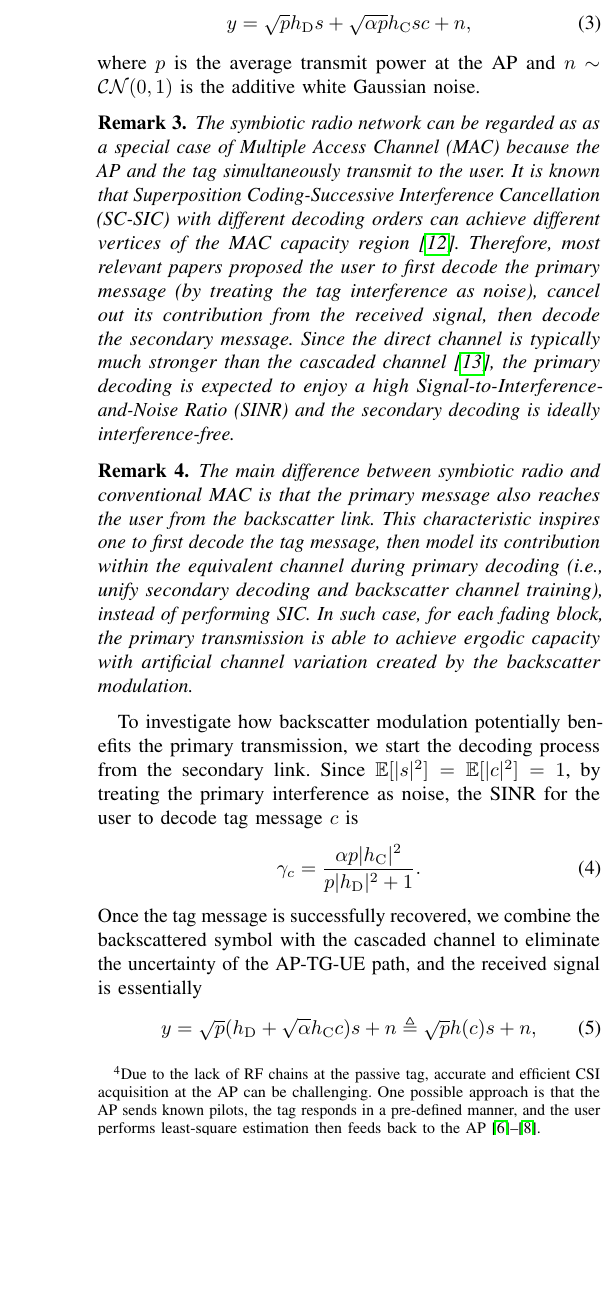
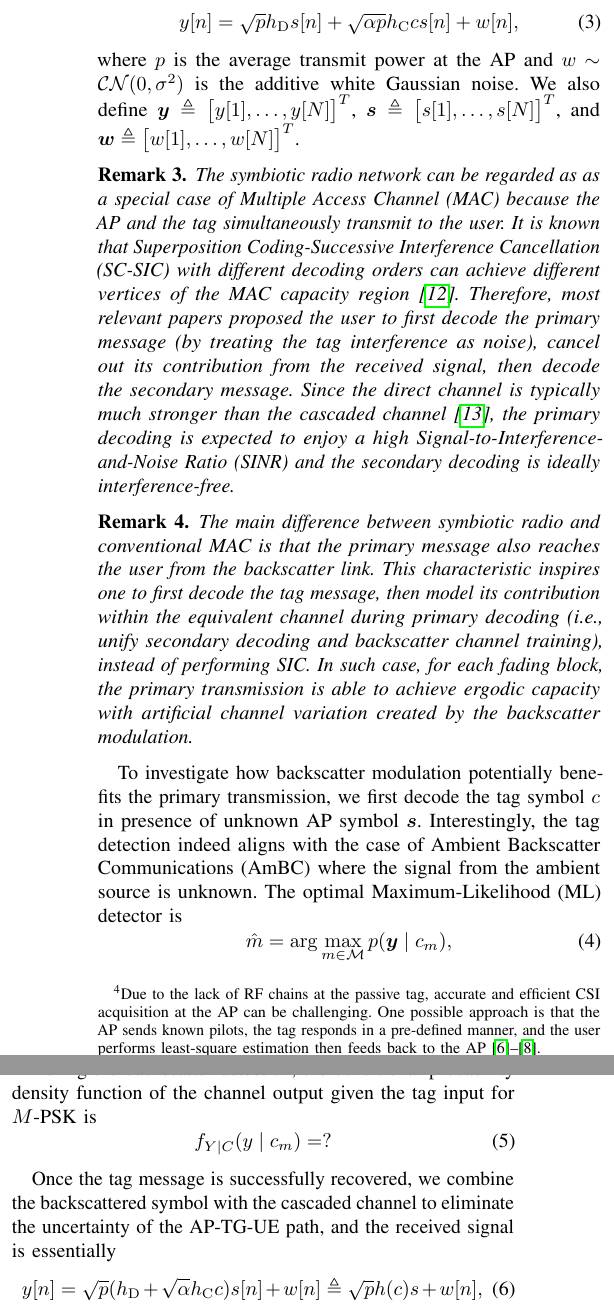
Before and after one commit to snowztail/riscatter-unifying-backscatter-communication-and-reconfigurable-intelligent-surface, a LaTeX paper (main.tex): part of one column of page 2 of 2 before the commit and two parts of the columns of page 2 of 3 after it, the two joined at a grey line, cut so that both start at the same text, the shorter picture padded with empty space. Compiled offline with pdfLaTeX.

Commit message:
:pencil: Consider CSR and AmBC

```diff
--- a/main.tex
+++ b/main.tex
@@ -167,11 +167,11 @@
 			\caption{A single-user single-tag symbiotic radio system.}
 			\label{fi:symbiotic_radio}
 		\end{figure}
-		As shown in Fig.~\ref{fi:symbiotic_radio}, we propose a single-user (UE) single-tag (TG) symbiotic radio network where the RF signal generated by the single-antenna Access Point (AP) is shared by two coexisting systems. In the primary AP-UE downlink system, the AP transmits to the single-antenna user. In the secondary AP-TG-UE backscatter system, the AP acts as the carrier emitter, the user serves as the backscatter reader, and the single-antenna tag modulates its information over the reradiated RF signal by varying the reflection coefficient. Denote the AP-UE direct channel as $h_{\mathrm{D}}$, the AP-TG forward channel as $h_{\mathrm{F}}$, and the TG-UE backward channel as $h_{\mathrm{B}}$. We consider the quasi-static block fading model and assume the CSI of the direct channel and the cascaded forward-backward channel $h_{\mathrm{C}} \triangleq h_{\mathrm{B}} h_{\mathrm{F}}$ are known at the AP.\footnote{Due to the lack of RF chains at the passive tag, accurate and efficient CSI acquisition at the AP can be challenging. One possible approach is that the AP sends known pilots, the tag responds in a pre-defined manner, and the user performs least-square estimation then feeds back to the AP \cite{Bharadia2015,Yang2015b,Guo2019e}.} It is assumed that the primary symbol $s$ follows standard CSCG distribution $\mathcal{CN}(0,1)$ and the secondary symbol $c$ employs $M$-PSK modulation by \eqref{eq:backscatter_modulation}. To provide a preliminary insight, we consider a parasitic symbiotic radio \cite{Long2020a} where the primary and secondary symbol periods are equal. \footnote{However, parasitic symbiotic radio requires fast tag-state switching and frequent synchronization, which can be challenging for passive tags.} The user simultaneously captures the signal from both primary and secondary links as\footnote{We assume the time difference of arrival from the AP-UE path and the AP-TG-UE path are negligible compared to the symbol period \cite{Guo2019b,Liang2020,Long2020a}.}
+		As shown in Fig.~\ref{fi:symbiotic_radio}, we propose a single-user (UE) single-tag (TG) symbiotic radio network where the RF signal generated by the single-antenna Access Point (AP) is shared by two coexisting systems. In the primary AP-UE downlink system, the AP transmits to the single-antenna user. In the secondary AP-TG-UE backscatter system, the AP acts as the carrier emitter, the user serves as the backscatter reader, and the single-antenna tag modulates its information over the reradiated RF signal by varying the reflection coefficient. Denote the AP-UE direct channel as $h_{\mathrm{D}}$, the AP-TG forward channel as $h_{\mathrm{F}}$, and the TG-UE backward channel as $h_{\mathrm{B}}$. We consider the quasi-static block fading model and assume the CSI of the direct channel and the cascaded forward-backward channel $h_{\mathrm{C}} \triangleq h_{\mathrm{B}} h_{\mathrm{F}}$ are known at the AP.\footnote{Due to the lack of RF chains at the passive tag, accurate and efficient CSI acquisition at the AP can be challenging. One possible approach is that the AP sends known pilots, the tag responds in a pre-defined manner, and the user performs least-square estimation then feeds back to the AP \cite{Bharadia2015,Yang2015b,Guo2019e}.} It is assumed that the primary symbol $s$ follows standard CSCG distribution $\mathcal{CN}(0,1)$ and the secondary symbol $c$ employs $M$-PSK modulation by \eqref{eq:backscatter_modulation}. Due to the practical constraints on switching speed and synchronization gap, the passive tag typically transmits at a much lower data rate than the AP. Hence, we assume the secondary symbol period is $N \gg 1 \in \mathbb{Z}_{++}$ times the primary symbol period and focus on the interval of one particular $c$. At symbol block $n \in \mathcal{N} \triangleq \{1,\ldots,N\}$, the user simultaneously captures the signal from both primary and secondary links as\footnote{We assume the time difference of arrival from the AP-UE path and the AP-TG-UE path are negligible compared to the symbol period \cite{Guo2019b,Liang2020,Long2020a}.}
 		\begin{equation}
-			y = \sqrt{p} h_{\mathrm{D}} s + \sqrt{\alpha p} h_{\mathrm{C}} s c + n,
+			y[n] = \sqrt{p} h_{\mathrm{D}} s[n] + \sqrt{\alpha p} h_{\mathrm{C}} c s[n] + w[n],
 		\end{equation}
-		where $p$ is the average transmit power at the AP and $n \sim \mathcal{CN}(0,1)$ is the additive white Gaussian noise.
+		where $p$ is the average transmit power at the AP and $w \sim \mathcal{CN}(0,\sigma^2)$ is the additive white Gaussian noise. We also define $\boldsymbol{y} \triangleq \bigl[y[1], \ldots, y[N]\bigr]^T$, $\boldsymbol{s} \triangleq \bigl[s[1], \ldots, s[N]\bigr]^T$, and $\boldsymbol{w} \triangleq \bigl[w[1], \ldots, w[N]\bigr]^T$.
 
 		\begin{remark}
 			The symbiotic radio network can be regarded as as a special case of Multiple Access Channel (MAC) because the AP and the tag simultaneously transmit to the user. It is known that Superposition Coding-Successive Interference Cancellation (SC-SIC) with different decoding orders can achieve different vertices of the MAC capacity region \cite{Goldsmith2005}. Therefore, most relevant papers proposed the user to first decode the primary message (by treating the tag interference as noise), cancel out its contribution from the received signal, then decode the secondary message. Since the direct channel is typically much stronger than the cascaded channel \cite{Ozdogan2020}, the primary decoding is expected to enjoy a high Signal-to-Interference-and-Noise Ratio (SINR) and the secondary decoding is ideally interference-free.
@@ -181,13 +181,24 @@
 			The main difference between symbiotic radio and conventional MAC is that the primary message also reaches the user from the backscatter link. This characteristic inspires one to first decode the tag message, then model its contribution within the equivalent channel during primary decoding (i.e., unify secondary decoding and backscatter channel training), instead of performing SIC. In such case, for each fading block, the primary transmission is able to achieve ergodic capacity with artificial channel variation created by the backscatter modulation.
 		\end{remark}
 
-		To investigate how backscatter modulation potentially benefits the primary transmission, we start the decoding process from the secondary link. Since $\mathbb{E}[\lvert s \rvert^2] = \mathbb{E}[\lvert c \rvert^2] = 1$, by treating the primary interference as noise, the SINR for the user to decode tag message $c$ is
+		To investigate how backscatter modulation potentially benefits the primary transmission, we first decode the tag symbol $c$ in presence of unknown AP symbol $\boldsymbol{s}$. Interestingly, the tag detection indeed aligns with the case of Ambient Backscatter Communications (AmBC) where the signal from the ambient source is unknown. The optimal Maximum-Likelihood (ML) detector is
 		\begin{equation}
-			\gamma_c = \frac{\alpha p \lvert h_{\mathrm{C}} \rvert^2}{p \lvert h_{\mathrm{D}} \rvert^2 + 1}.
+			\hat{m} = \arg \max_{m \in \mathcal{M}} p(\boldsymbol{y} \mid c_m),
 		\end{equation}
+		where $p(\boldsymbol{y} \mid c_m)$ denotes the probability density function of receiving $\boldsymbol{y}$ when the tag transmits $c_m$.
+
+		During the backscatter detection, the conditional probability density function of the channel output given the tag input for $M$-PSK is
+		\begin{equation}
+			f_{Y \mid C}(y \mid c_m) = ?
+		\end{equation}
+
+		% Since $\mathbb{E}[\lvert s \rvert^2] = \mathbb{E}[\lvert c \rvert^2] = 1$, by treating the primary interference as noise, the SINR for the user to decode tag message $c$ is
+		% \begin{equation}
+		% 	\gamma_c = \frac{\alpha p \lvert h_{\mathrm{C}} \rvert^2}{p \lvert h_{\mathrm{D}} \rvert^2 + 1}.
+		% \end{equation}
 		Once the tag message is successfully recovered, we combine the backscattered symbol with the cascaded channel to eliminate the uncertainty of the AP-TG-UE path, and the received signal is essentially
 		\begin{equation}
-			y = \sqrt{p} (h_{\mathrm{D}} + \sqrt{\alpha} h_{\mathrm{C}} c) s + n \triangleq \sqrt{p} h(c) s + n,
+			y[n] = \sqrt{p} (h_{\mathrm{D}} + \sqrt{\alpha} h_{\mathrm{C}} c) s[n] + w[n] \triangleq \sqrt{p} h(c) s + w[n],
 		\end{equation}
 		which is reminiscent of IRS-aided point-to-point transmission with the equivalent channel defined as
 		\begin{equation}
@@ -197,7 +208,7 @@
 		\begin{equation}
 			R_s = \mathbb{E}_c \bigl[ \log_2 ( 1 + \lvert h(c) \rvert^2 ) \bigr].
 		\end{equation}
-		We aims to optimize the input distribution of $c$ (i.e., the p.m.f. of $M$-PSK) to achieve a flexible balance between the primary and secondary links.
+		We aims to optimize the input distribution of $c$ (i.e., the probability mass function of $M$-PSK) to achieve a flexible balance between the primary and secondary links.
 
 		% channel training - backscatter decoding
 
```
Also changed, not shown: main.pdf, main.tex (22 more changed lines).
